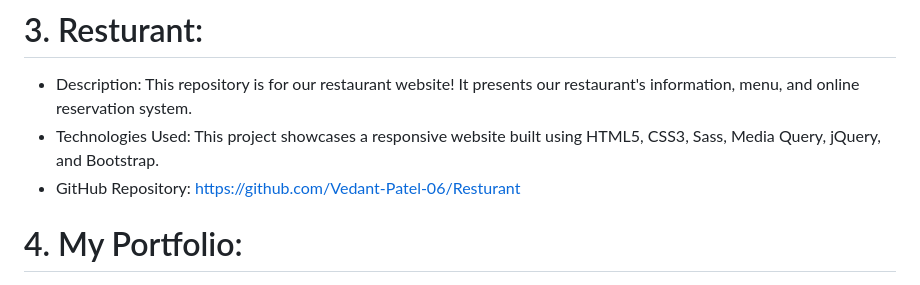
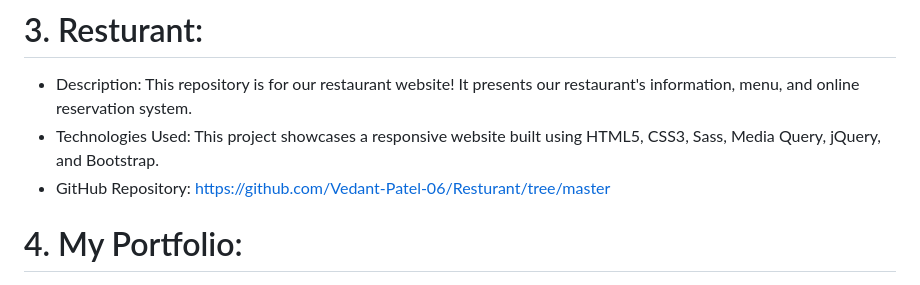
Before and after one commit to Vedant-Patel-06/My-Portfolio, a Markdown page: README.md, the part around the change. Drawn GitHub-style.

```diff
--- a/README.md
+++ b/README.md
@@ -40,7 +40,7 @@ Here are some of the notable projects included in my portfolio:
 
 - Description: This repository is for our restaurant website! It presents our restaurant's information, menu, and online reservation system.
 - Technologies Used: This project showcases a responsive website built using HTML5, CSS3, Sass, Media Query, jQuery, and Bootstrap.
-- GitHub Repository: https://github.com/Vedant-Patel-06/Resturant
+- GitHub Repository: https://github.com/Vedant-Patel-06/Resturant/tree/master
 
 # 4. My Portfolio:
 
```
